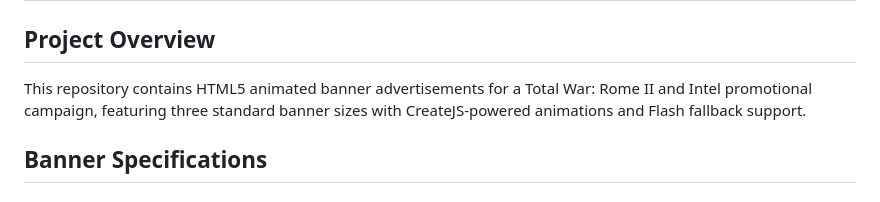
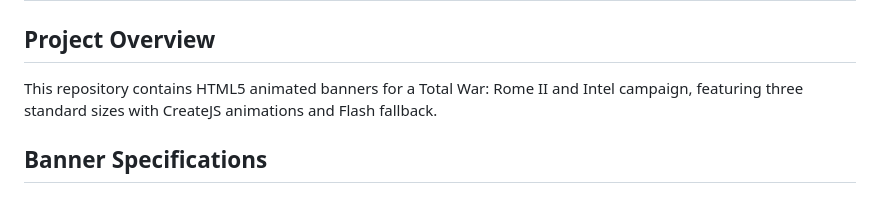
Before and after one commit to jpruiz114/banners-rome-2, a Markdown page: readme.md, the part around the change. Rendered like a GitHub page.

```diff
--- a/readme.md
+++ b/readme.md
@@ -2,7 +2,7 @@
 
 ## Project Overview
 
-This repository contains HTML5 animated banner advertisements for a Total War: Rome II and Intel promotional campaign, featuring three standard banner sizes with CreateJS-powered animations and Flash fallback support.
+This repository contains HTML5 animated banners for a Total War: Rome II and Intel campaign, featuring three standard sizes with CreateJS animations and Flash fallback.
 
 ## Banner Specifications
 
```
